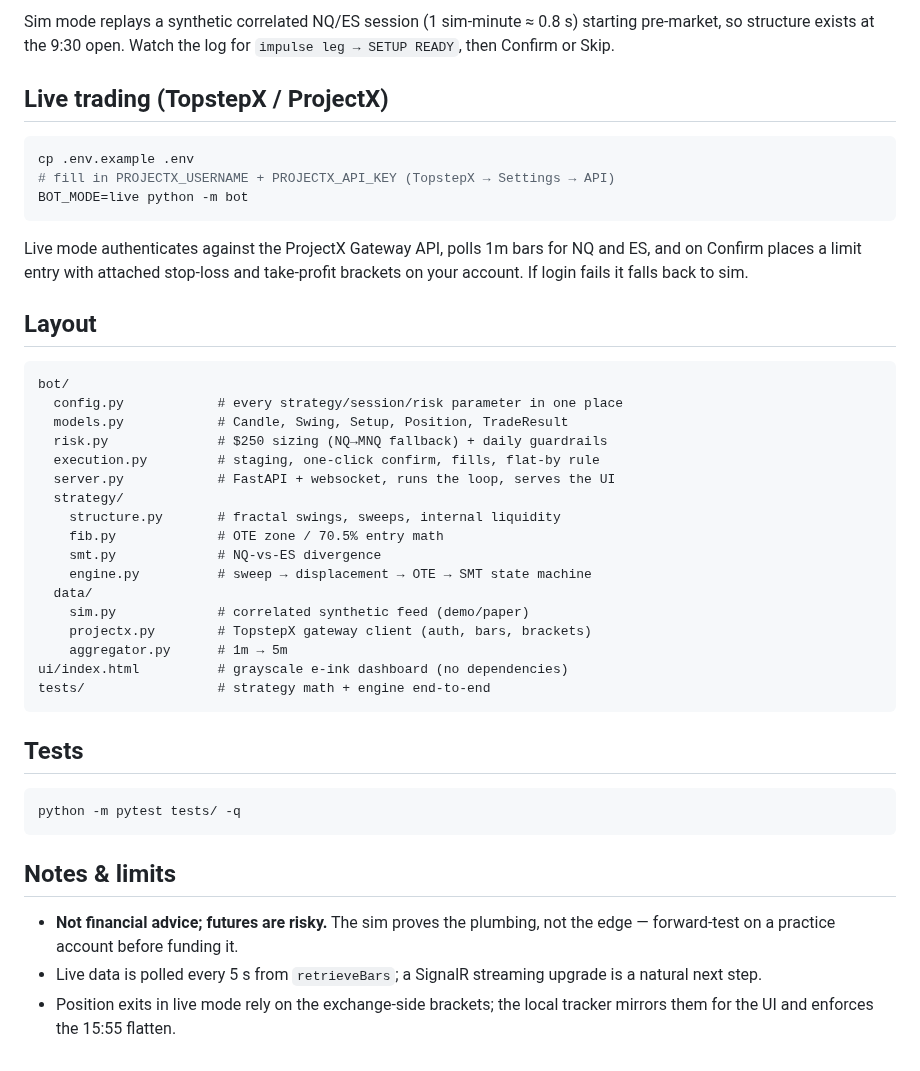
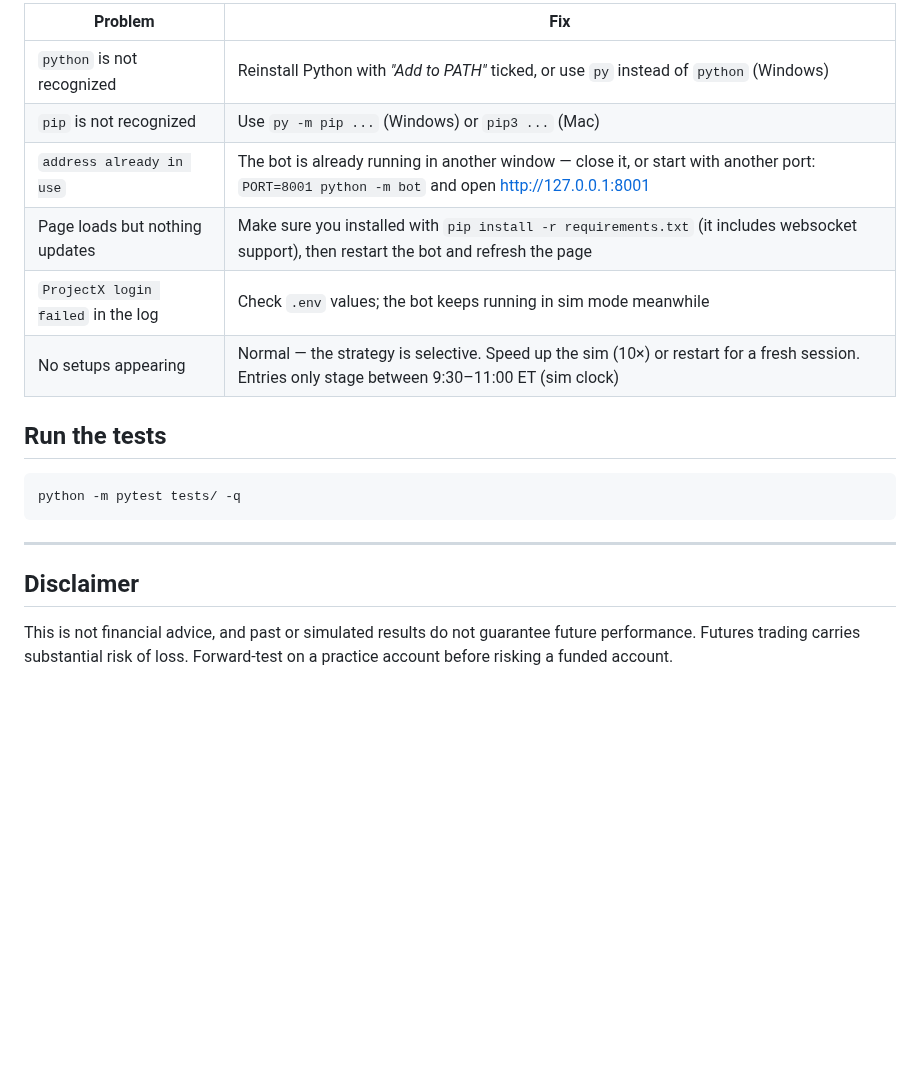
Before and after one commit to boofpackx/Trading, a Markdown page: README.md, the part around one of its changes. Rendered like a GitHub page; blank space fills up the shorter version.

````diff
--- a/README.md
+++ b/README.md
@@ -81,53 +210,23 @@ python -m bot
 
-Sim mode replays a synthetic correlated NQ/ES session (1 sim-minute ≈ 0.8 s)
-starting pre-market, so structure exists at the 9:30 open. Watch the log for
-`impulse leg → SETUP READY`, then Confirm or Skip.
+| Problem | Fix |
+|---|---|
+| `python` is not recognized | Reinstall Python with *"Add to PATH"* ticked, or use `py` instead of `python` (Windows) |
+| `pip` is not recognized | Use `py -m pip ...` (Windows) or `pip3 ...` (Mac) |
+| `address already in use` | The bot is already running in another window — close it, or start with another port: `PORT=8001 python -m bot` and open http://127.0.0.1:8001 |
+| Page loads but nothing updates | Make sure you installed with `pip install -r requirements.txt` (it includes websocket support), then restart the bot and refresh the page |
+| `ProjectX login failed` in the log | Check `.env` values; the bot keeps running in sim mode meanwhile |
+| No setups appearing | Normal — the strategy is selective. Speed up the sim (10×) or restart for a fresh session. Entries only stage between 9:30–11:00 ET (sim clock) |
 
-## Live trading (TopstepX / ProjectX)
-
-```bash
-cp .env.example .env
-# fill in PROJECTX_USERNAME + PROJECTX_API_KEY (TopstepX → Settings → API)
-BOT_MODE=live python -m bot
-```
-
-Live mode authenticates against the ProjectX Gateway API, polls 1m bars for NQ
-and ES, and on Confirm places a limit entry with attached stop-loss and
-take-profit brackets on your account. If login fails it falls back to sim.
-
-## Layout
+## Run the tests
 
 ```
-bot/
-  config.py            # every strategy/session/risk parameter in one place
-  models.py            # Candle, Swing, Setup, Position, TradeResult
-  risk.py              # $250 sizing (NQ→MNQ fallback) + daily guardrails
-  execution.py         # staging, one-click confirm, fills, flat-by rule
-  server.py            # FastAPI + websocket, runs the loop, serves the UI
-  strategy/
-    structure.py       # fractal swings, sweeps, internal liquidity
-    fib.py             # OTE zone / 70.5% entry math
-    smt.py             # NQ-vs-ES divergence
-    engine.py          # sweep → displacement → OTE → SMT state machine
-  data/
-    sim.py             # correlated synthetic feed (demo/paper)
-    projectx.py        # TopstepX gateway client (auth, bars, brackets)
-    aggregator.py      # 1m → 5m
-ui/index.html          # grayscale e-ink dashboard (no dependencies)
-tests/                 # strategy math + engine end-to-end
-```
-
-## Tests
-
-```bash
 python -m pytest tests/ -q
 ```
 
-## Notes & limits
+---
 
-- **Not financial advice; futures are risky.** The sim proves the plumbing,
-  not the edge — forward-test on a practice account before funding it.
-- Live data is polled every 5 s from `retrieveBars`; a SignalR streaming
-  upgrade is a natural next step.
-- Position exits in live mode rely on the exchange-side brackets; the local
-  tracker mirrors them for the UI and enforces the 15:55 flatten.
+## Disclaimer
+
+This is not financial advice, and past or simulated results do not guarantee
+future performance. Futures trading carries substantial risk of loss.
+Forward-test on a practice account before risking a funded account.
````
Also changed, not shown: other parts of README.md (+177 -48 lines), docs/img/analytics.png (added), docs/img/session.png (added).
